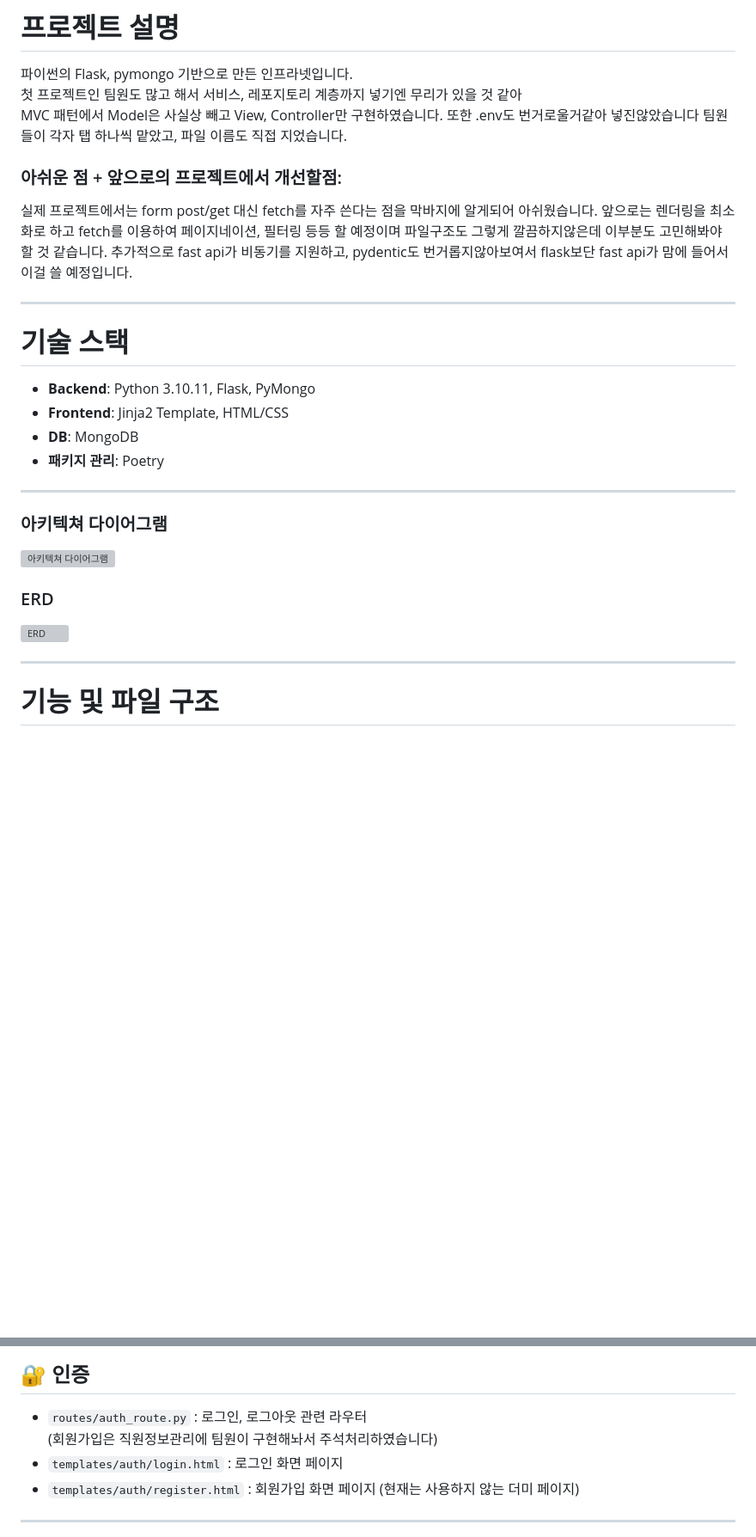
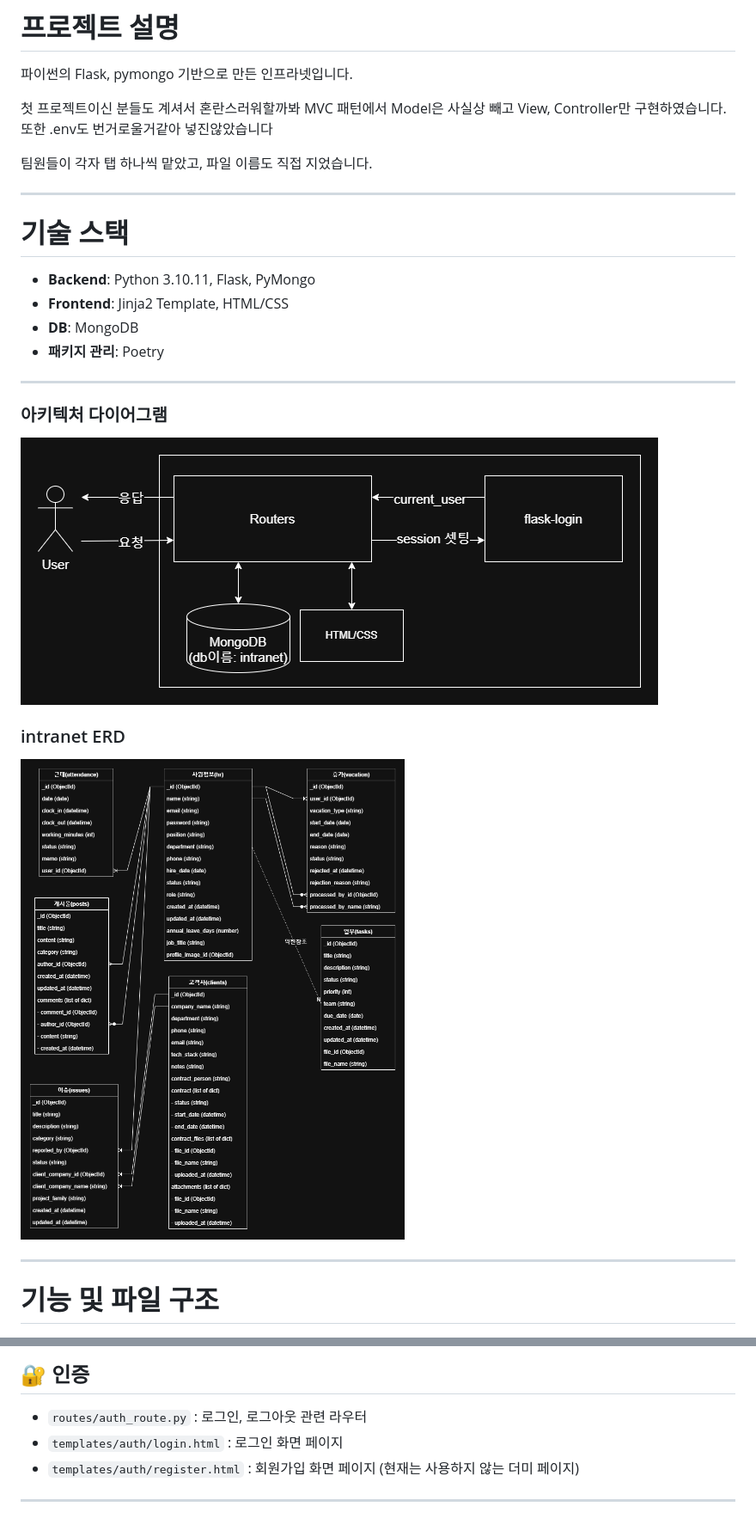
Before and after one commit to mcube35/infranet-team1, a Markdown page: README.md, 2 parts joined by grey strips. Shown: that part at 86% size. Drawn GitHub-style; pictures changed too: docs/architecture.png (added), docs/erd.png (added); blank space fills up the shorter version; grey boxes are pictures that could not be loaded.

```diff
--- a/README.md
+++ b/README.md
@@ -1,15 +1,13 @@
 # 프로젝트 설명
 
 파이썬의 Flask, pymongo 기반으로 만든 인프라넷입니다.
-첫 프로젝트인 팀원도 많고 해서 서비스, 레포지토리 계층까지 넣기엔 무리가 있을 것 같아
-MVC 패턴에서 Model은 사실상 빼고 View, Controller만 구현하였습니다. 또한 .env도 번거로울거같아 넣진않았습니다
+
+
+첫 프로젝트이신 분들도 계셔서 혼란스러워할까봐 MVC 패턴에서 Model은 사실상 빼고 View, Controller만 구현하였습니다.
+또한 .env도 번거로울거같아 넣진않았습니다
+
+
 팀원들이 각자 탭 하나씩 맡았고, 파일 이름도 직접 지었습니다.
-
-### 아쉬운 점 + 앞으로의 프로젝트에서 개선할점:
-실제 프로젝트에서는 form post/get 대신 fetch를 자주 쓴다는 점을 막바지에 알게되어 아쉬웠습니다.
-앞으로는 렌더링을 최소화로 하고 fetch를 이용하여 페이지네이션, 필터링 등등 할 예정이며
-파일구조도 그렇게 깔끔하지않은데 이부분도 고민해봐야 할 것 같습니다.
-추가적으로 fast api가 비동기를 지원하고, pydentic도 번거롭지않아보여서 flask보단 fast api가 맘에 들어서 이걸 쓸 예정입니다.
 
 ---
 
@@ -22,11 +20,11 @@ MVC 패턴에서 Model은 사실상 빼고 View, Controller만 구현하였습
 
 ---
 
-### 아키텍쳐 다이어그램
-![아키텍쳐 다이어그램](./docs/Architecture_Diagram.svg)
+### 아키텍처 다이어그램
+![아키텍처 다이어그램](./docs/architecture.png)
 
-### ERD
-![ERD](./docs/ERD.svg)
+### intranet ERD
+![intranet ERD](./docs/erd.png)
 
 ---
 
@@ -56,7 +54,6 @@ MVC 패턴에서 Model은 사실상 빼고 View, Controller만 구현하였습
 ## 🔐 인증
 
 - `routes/auth_route.py` : 로그인, 로그아웃 관련 라우터
-  (회원가입은 직원정보관리에 팀원이 구현해놔서 주석처리하였습니다)
 - `templates/auth/login.html` : 로그인 화면 페이지
 - `templates/auth/register.html` : 회원가입 화면 페이지 (현재는 사용하지 않는 더미 페이지)
 
```
Also changed, not shown: 13 other files.
